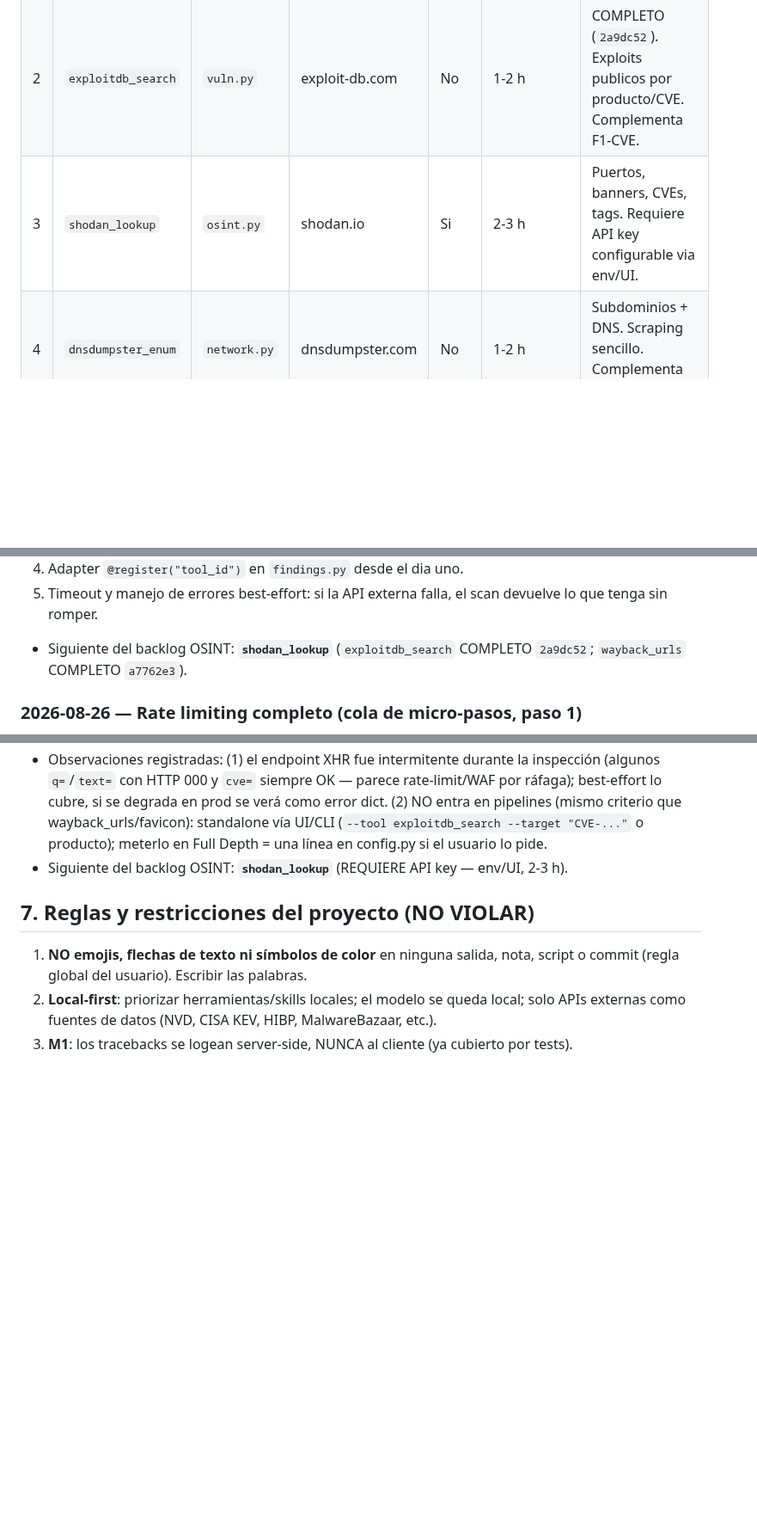
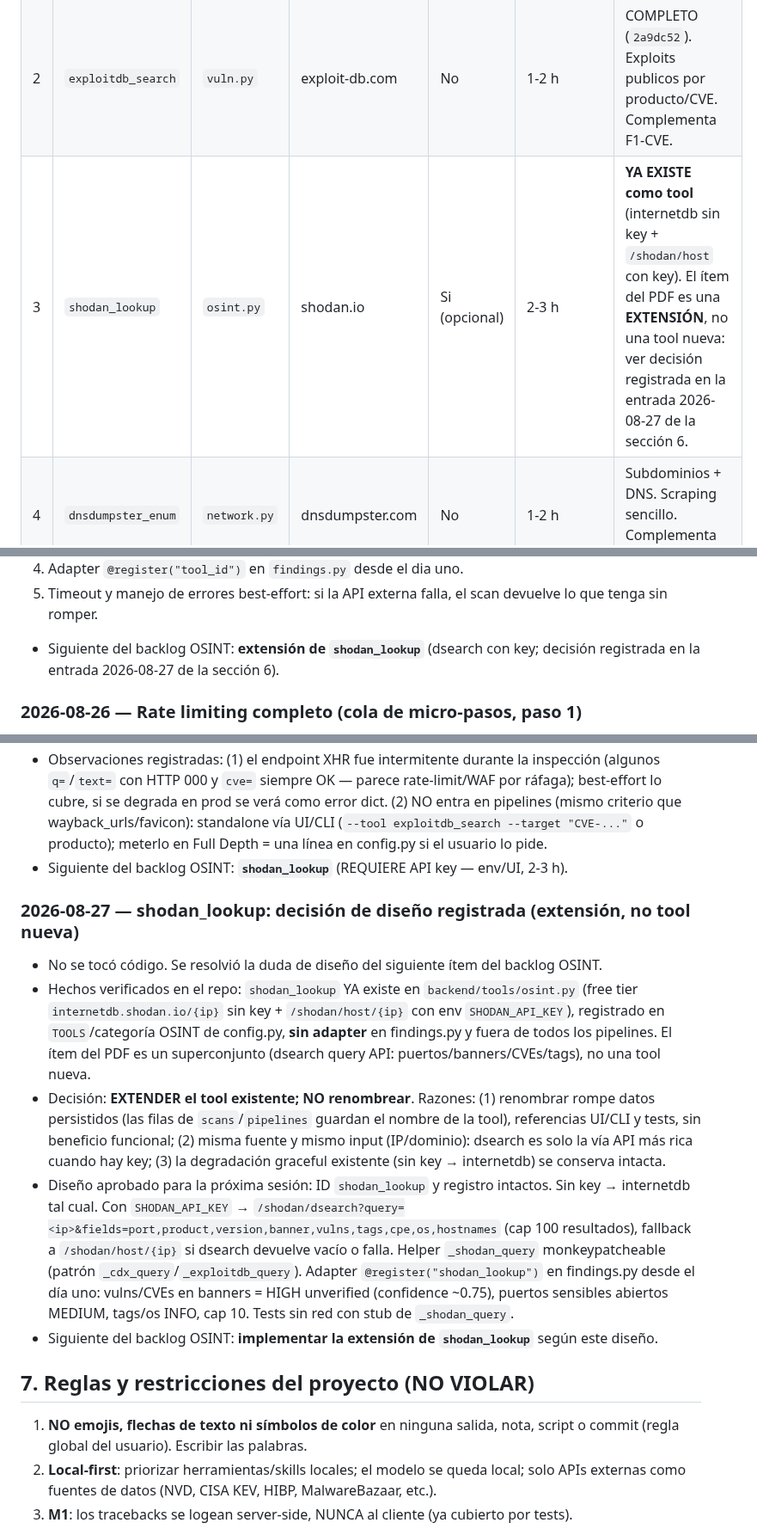
Before and after one commit to PoisonXploIT/sec-dashboard, a Markdown page: SEGUIMIENTO.md, 3 parts joined by grey strips. Shown at 86% size. Drawn GitHub-style; blank space fills up the shorter version.

Commit message:
docs: SEGUIMIENTO — shodan_lookup decisión registrada (extensión del tool existente, no rename; diseño dsearch con key + fallback /host, helper _shodan_query, adapter desde el día uno)

```diff
--- a/SEGUIMIENTO.md
+++ b/SEGUIMIENTO.md
@@ -394,7 +394,7 @@ Prioridad para ampliar recon pasivo y threat intel sin hardware ni parsers binar
 |---|---|---|---|---|---|---|
 | 1 | `wayback_urls` | `web.py` | archive.org | No | 1-2 h | URLs historicas de un dominio. Alto impacto para recon; encuentra endpoints muertos. |
 | 2 | `exploitdb_search` | `vuln.py` | exploit-db.com | No | 1-2 h | COMPLETO (`2a9dc52`). Exploits publicos por producto/CVE. Complementa F1-CVE. |
-| 3 | `shodan_lookup` | `osint.py` | shodan.io | Si | 2-3 h | Puertos, banners, CVEs, tags. Requiere API key configurable via env/UI. |
+| 3 | `shodan_lookup` | `osint.py` | shodan.io | Si (opcional) | 2-3 h | **YA EXISTE como tool** (internetdb sin key + `/shodan/host` con key). El ítem del PDF es una **EXTENSIÓN**, no una tool nueva: ver decisión registrada en la entrada 2026-08-27 de la sección 6. |
 | 4 | `dnsdumpster_enum` | `network.py` | dnsdumpster.com | No | 1-2 h | Subdominios + DNS. Scraping sencillo. Complementa `subdomain_enum`. |
 | 5 | `publicwww_search` | `osint.py` | publicwww.com | Si (free tier) | 2 h | Codigo expuesto por dominio. Complementa F1-SECRETS. |
 
@@ -421,7 +421,7 @@ Reglas para cada tool de este backlog:
 4. Adapter `@register("tool_id")` en `findings.py` desde el dia uno.
 5. Timeout y manejo de errores best-effort: si la API externa falla, el scan devuelve lo que tenga sin romper.
 
-- Siguiente del backlog OSINT: **`shodan_lookup`** (`exploitdb_search` COMPLETO `2a9dc52`; `wayback_urls` COMPLETO `a7762e3`).
+- Siguiente del backlog OSINT: **extensión de `shodan_lookup`** (dsearch con key; decisión registrada en la entrada 2026-08-27 de la sección 6).
 
 ### 2026-08-26 — Rate limiting completo (cola de micro-pasos, paso 1)
 - Commits `6df6c70` (feat) + docs de cierre. `backend/ratelimit.py` NUEVO: `RateLimiter` sliding-window en memoria (deque por clave; los rechazos NO se registran y no alargan la prohibición; GC a 4096 claves para acotar memoria; reloj inyectable). Cableado en `main.py`: bucket estricto **30 req/min por IP** en POST /api/scans|pipelines|targets (rutas exactas), bucket de lectura **600 req/min por IP** en GET /api/* (la UI hace polling cada ~2s durante un run), respuesta **429 con `Retry-After`** (segundos hasta que expira el hit más viejo, mín. 1).
@@ -471,6 +471,13 @@ Reglas para cada tool de este backlog:
 - Observaciones registradas: (1) el endpoint XHR fue intermitente durante la inspección (algunos `q=`/`text=` con HTTP 000 y `cve=` siempre OK — parece rate-limit/WAF por ráfaga); best-effort lo cubre, si se degrada en prod se verá como error dict. (2) NO entra en pipelines (mismo criterio que wayback_urls/favicon): standalone vía UI/CLI (`--tool exploitdb_search --target "CVE-..."` o producto); meterlo en Full Depth = una línea en config.py si el usuario lo pide.
 - Siguiente del backlog OSINT: **`shodan_lookup`** (REQUIERE API key — env/UI, 2-3 h).
 
+### 2026-08-27 — shodan_lookup: decisión de diseño registrada (extensión, no tool nueva)
+- No se tocó código. Se resolvió la duda de diseño del siguiente ítem del backlog OSINT.
+- Hechos verificados en el repo: `shodan_lookup` YA existe en `backend/tools/osint.py` (free tier `internetdb.shodan.io/{ip}` sin key + `/shodan/host/{ip}` con env `SHODAN_API_KEY`), registrado en `TOOLS`/categoría OSINT de config.py, **sin adapter** en findings.py y fuera de todos los pipelines. El ítem del PDF es un superconjunto (dsearch query API: puertos/banners/CVEs/tags), no una tool nueva.
+- Decisión: **EXTENDER el tool existente; NO renombrear**. Razones: (1) renombrar rompe datos persistidos (las filas de `scans`/`pipelines` guardan el nombre de la tool), referencias UI/CLI y tests, sin beneficio funcional; (2) misma fuente y mismo input (IP/dominio): dsearch es solo la vía API más rica cuando hay key; (3) la degradación graceful existente (sin key → internetdb) se conserva intacta.
+- Diseño aprobado para la próxima sesión: ID `shodan_lookup` y registro intactos. Sin key → internetdb tal cual. Con `SHODAN_API_KEY` → `/shodan/dsearch?query=<ip>&fields=port,product,version,banner,vulns,tags,cpe,os,hostnames` (cap 100 resultados), fallback a `/shodan/host/{ip}` si dsearch devuelve vacío o falla. Helper `_shodan_query` monkeypatcheable (patrón `_cdx_query`/`_exploitdb_query`). Adapter `@register("shodan_lookup")` en findings.py desde el día uno: vulns/CVEs en banners = HIGH unverified (confidence ~0.75), puertos sensibles abiertos MEDIUM, tags/os INFO, cap 10. Tests sin red con stub de `_shodan_query`.
+- Siguiente del backlog OSINT: **implementar la extensión de `shodan_lookup`** según este diseño.
+
 ## 7. Reglas y restricciones del proyecto (NO VIOLAR)
 
 1. **NO emojis, flechas de texto ni símbolos de color** en ninguna salida, nota, script o commit (regla global del usuario). Escribir las palabras.
```
Also changed, not shown: other parts of SEGUIMIENTO.md (+2 -2 lines).
